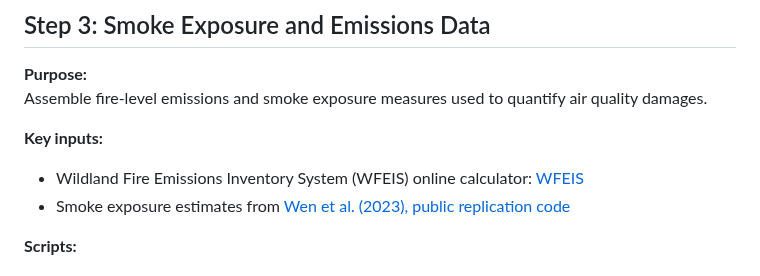
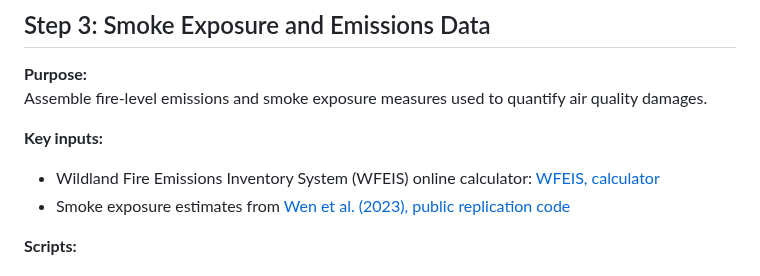
Before and after one commit to frederikstrabo/cost-effective-fuel-treatments, a Markdown page: PIPELINE.md, the part around the change. GitHub-like rendering.

```diff
--- a/PIPELINE.md
+++ b/PIPELINE.md
@@ -50,7 +50,7 @@ Reconstruct the daily progression of each fire in the sample in order to determi
 Assemble fire-level emissions and smoke exposure measures used to quantify air quality damages.
 
 **Key inputs:**
-- Wildland Fire Emissions Inventory System (WFEIS) online calculator: [WFEIS](https://wfeis.mtri.org/calculator)
+- Wildland Fire Emissions Inventory System (WFEIS) online calculator: [WFEIS, calculator](https://wfeis.mtri.org/calculator)
 - Smoke exposure estimates from [Wen et al. (2023), public replication code](https://github.com/jeffwen/smoke_linking_public?tab=readme-ov-file)
 
 **Scripts:**
```
